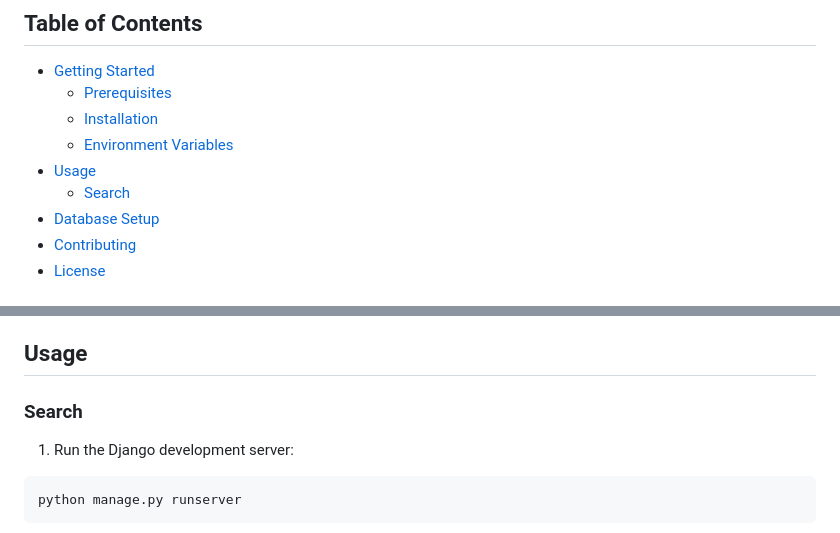
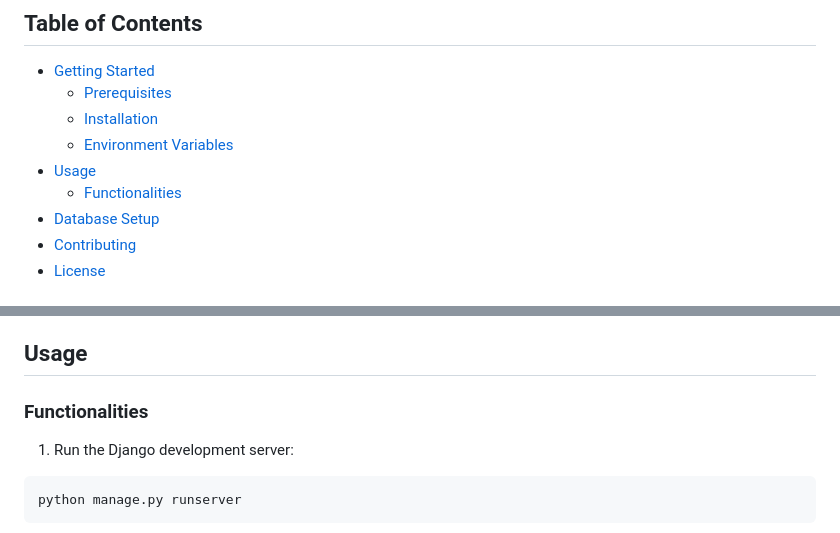
Before and after one commit to chandnirk4949/football_tournament_webapp, a Markdown page: README.md, 2 parts joined by grey strips. Rendered like a GitHub page.

Commit message:
completed

````diff
--- a/README.md
+++ b/README.md
@@ -14,7 +14,7 @@ password: admin
   - [Installation](#installation)
   - [Environment Variables](#environment-variables)
 - [Usage](#usage)
-  - [Search](#search)
+  - [Functionalities](#functionalities)
 - [Database Setup](#database-setup)
 - [Contributing](#contributing)
 - [License](#license)
@@ -61,7 +61,7 @@ Create a '.env' file in the project root directory with the following environmen
 Replace the placeholders (your_database_name, your_database_user, your_database_password, etc.) with your actual database connection details.
 
 ## Usage
-### Search
+### Functionalities
 1. Run the Django development server:
 ```bash
 python manage.py runserver
````
